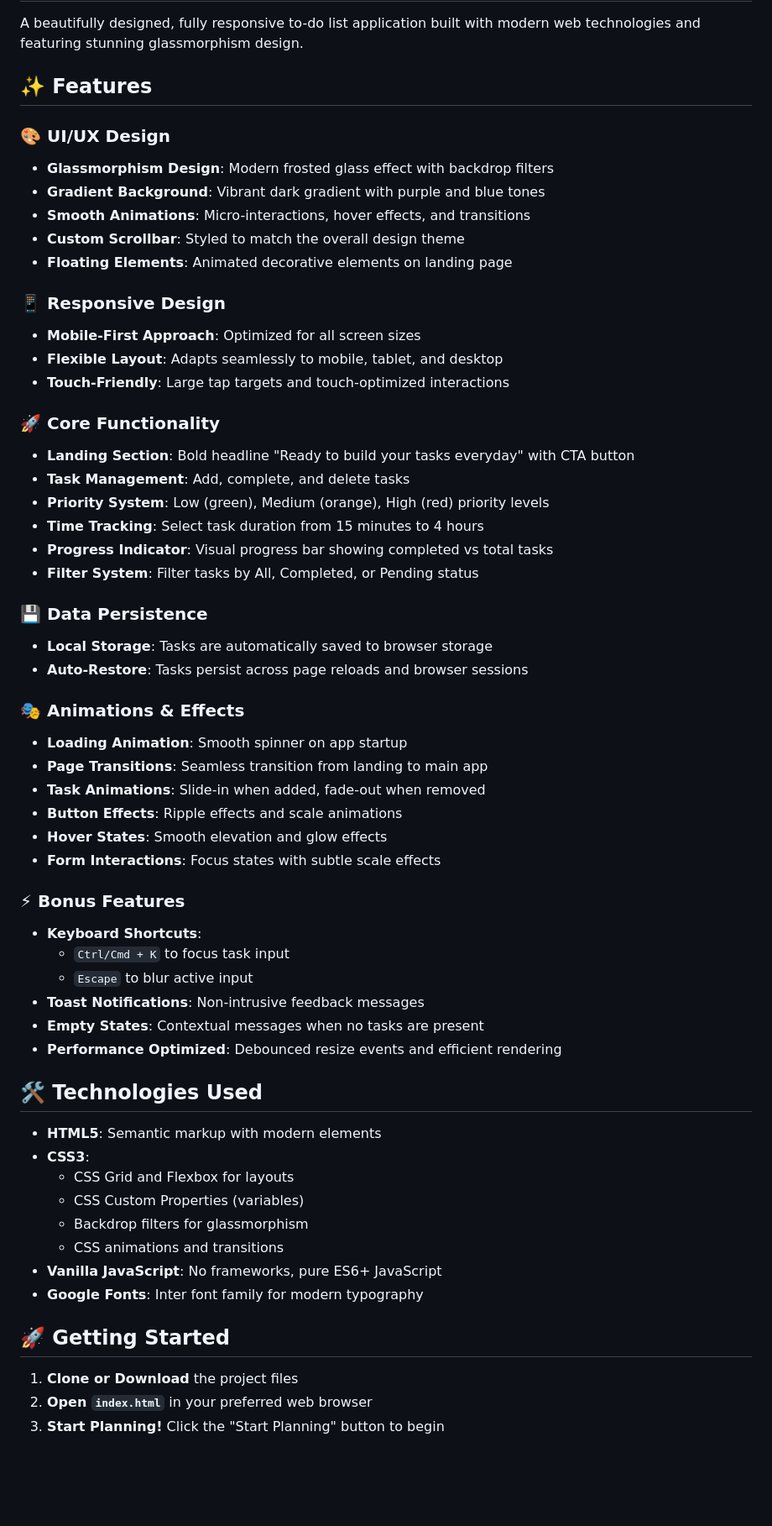
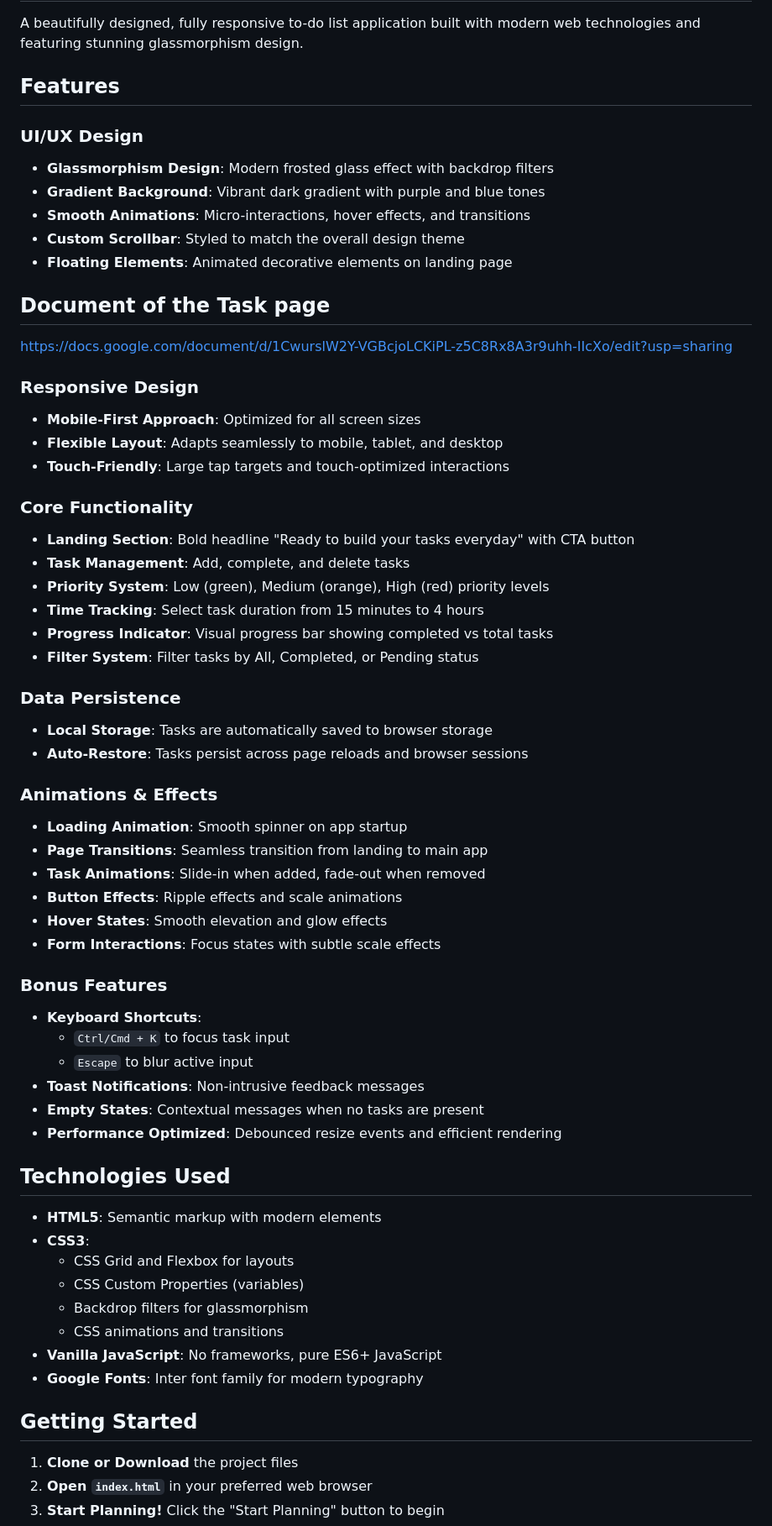
Before and after one commit to Vasantjv-2005/ALFIDO-TECH-TASK-2, a Markdown page: README.md, the part around one of its changes. Shown at 84% size. GitHub-like rendering; blank space fills up the shorter version.

Commit message:
Fix formatting and update README sections

```diff
--- a/README.md
+++ b/README.md
@@ -2,21 +2,24 @@
 
 A beautifully designed, fully responsive to-do list application built with modern web technologies and featuring stunning glassmorphism design.
 
-## ✨ Features
+##  Features
 
-### 🎨 **UI/UX Design**
+###  **UI/UX Design**
 - **Glassmorphism Design**: Modern frosted glass effect with backdrop filters
 - **Gradient Background**: Vibrant dark gradient with purple and blue tones
 - **Smooth Animations**: Micro-interactions, hover effects, and transitions
 - **Custom Scrollbar**: Styled to match the overall design theme
 - **Floating Elements**: Animated decorative elements on landing page
 
-### 📱 **Responsive Design**
+## Document of the Task page
+https://docs.google.com/document/d/1CwurslW2Y-VGBcjoLCKiPL-z5C8Rx8A3r9uhh-IIcXo/edit?usp=sharing
+
+###  **Responsive Design**
 - **Mobile-First Approach**: Optimized for all screen sizes
 - **Flexible Layout**: Adapts seamlessly to mobile, tablet, and desktop
 - **Touch-Friendly**: Large tap targets and touch-optimized interactions
 
-### 🚀 **Core Functionality**
+###  **Core Functionality**
 - **Landing Section**: Bold headline "Ready to build your tasks everyday" with CTA button
 - **Task Management**: Add, complete, and delete tasks
 - **Priority System**: Low (green), Medium (orange), High (red) priority levels
@@ -24,11 +27,11 @@ A beautifully designed, fully responsive to-do list application built with moder
 - **Progress Indicator**: Visual progress bar showing completed vs total tasks
 - **Filter System**: Filter tasks by All, Completed, or Pending status
 
-### 💾 **Data Persistence**
+###  **Data Persistence**
 - **Local Storage**: Tasks are automatically saved to browser storage
 - **Auto-Restore**: Tasks persist across page reloads and browser sessions
 
-### 🎭 **Animations & Effects**
+###  **Animations & Effects**
 - **Loading Animation**: Smooth spinner on app startup
 - **Page Transitions**: Seamless transition from landing to main app
 - **Task Animations**: Slide-in when added, fade-out when removed
@@ -36,7 +39,7 @@ A beautifully designed, fully responsive to-do list application built with moder
 - **Hover States**: Smooth elevation and glow effects
 - **Form Interactions**: Focus states with subtle scale effects
 
-### ⚡ **Bonus Features**
+###  **Bonus Features**
 - **Keyboard Shortcuts**:
   - `Ctrl/Cmd + K` to focus task input
   - `Escape` to blur active input
@@ -44,7 +47,7 @@ A beautifully designed, fully responsive to-do list application built with moder
 - **Empty States**: Contextual messages when no tasks are present
 - **Performance Optimized**: Debounced resize events and efficient rendering
 
-## 🛠️ Technologies Used
+##  Technologies Used
 
 - **HTML5**: Semantic markup with modern elements
 - **CSS3**:
@@ -55,7 +58,7 @@ A beautifully designed, fully responsive to-do list application built with moder
 - **Vanilla JavaScript**: No frameworks, pure ES6+ JavaScript
 - **Google Fonts**: Inter font family for modern typography
 
-## 🚀 Getting Started
+##  Getting Started
 
 1. **Clone or Download** the project files
 2. **Open `index.html`** in your preferred web browser
```
Also changed, not shown: other parts of README.md (+7 -7 lines).
